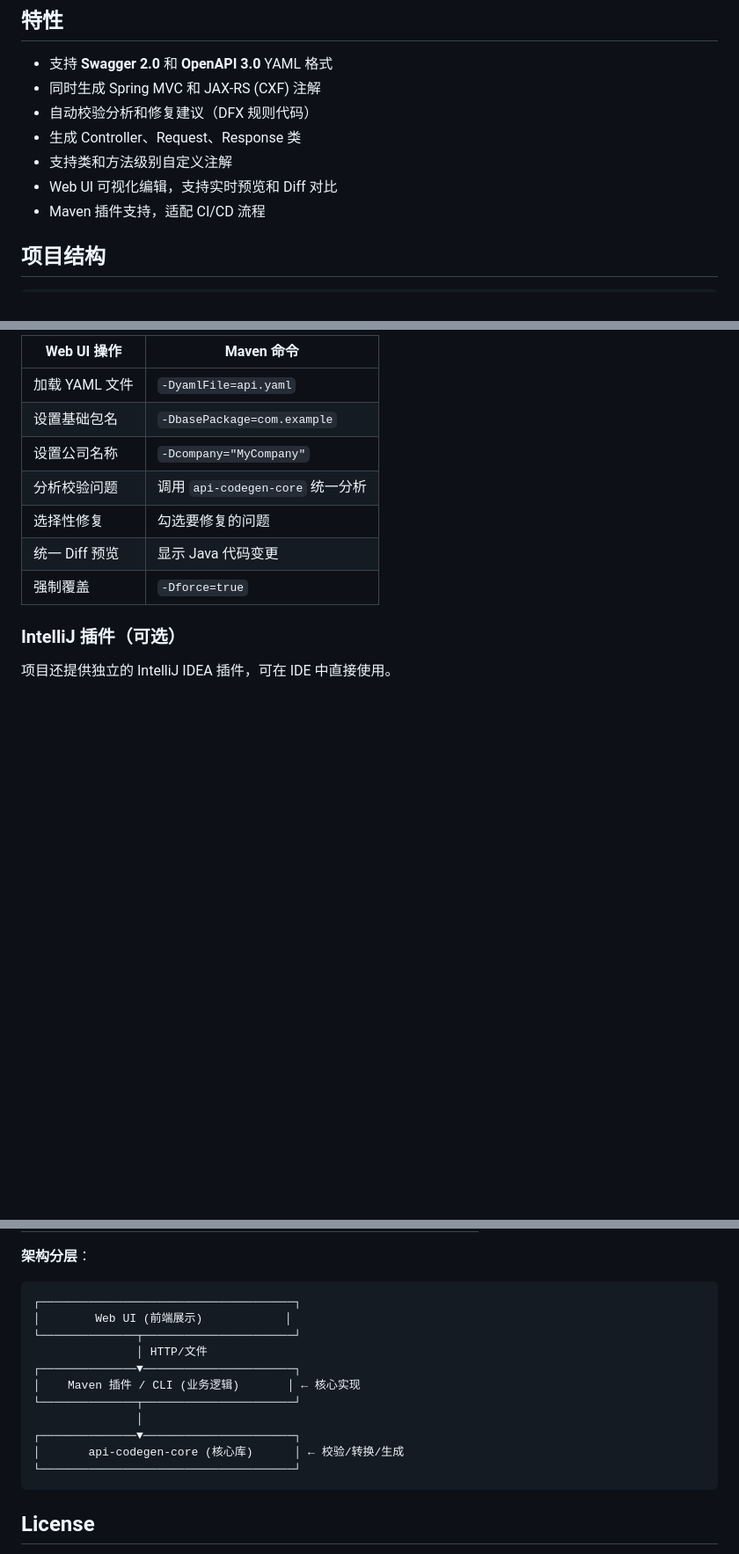
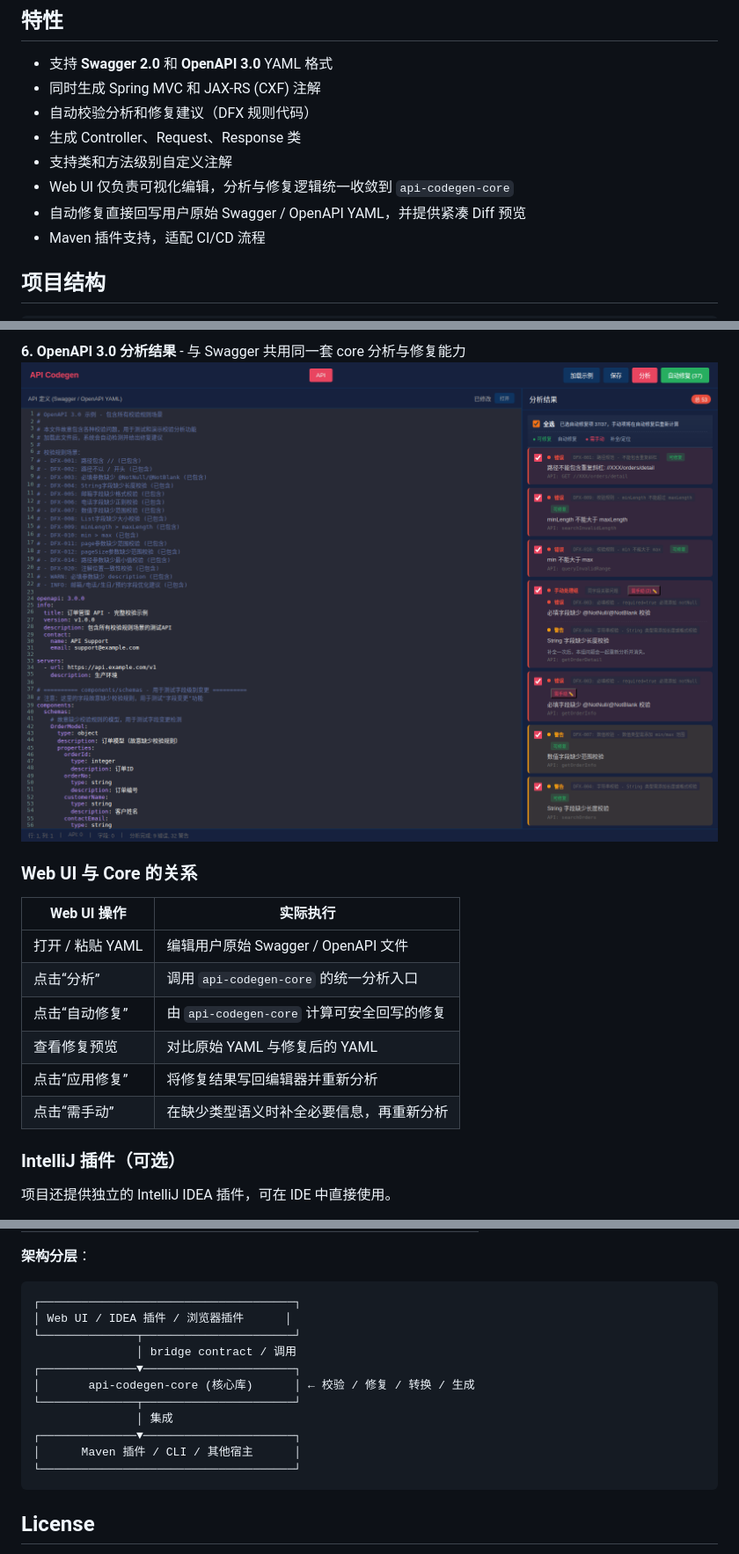
Before and after one commit to Emtemf/api-codegen, a Markdown page: README.md, 3 parts joined by grey strips. Shown at 88% size. GitHub-like rendering; pictures changed too: docs/images/10-openapi-analyze.png; blank space fills up the shorter version.

````diff
--- a/README.md
+++ b/README.md
@@ -9,7 +9,8 @@
 - 自动校验分析和修复建议（DFX 规则代码）
 - 生成 Controller、Request、Response 类
 - 支持类和方法级别自定义注解
-- Web UI 可视化编辑，支持实时预览和 Diff 对比
+- Web UI 仅负责可视化编辑，分析与修复逻辑统一收敛到 `api-codegen-core`
+- 自动修复直接回写用户原始 Swagger / OpenAPI YAML，并提供紧凑 Diff 预览
 - Maven 插件支持，适配 CI/CD 流程
 
 ## 项目结构
@@ -78,13 +76,17 @@ Web UI 现在通过本地 `server.js` 调用 `api-codegen-core` 作为统一分
 
-| Web UI 操作 | Maven 命令 |
-|------------|------------|
-| 加载 YAML 文件 | `-DyamlFile=api.yaml` |
-| 设置基础包名 | `-DbasePackage=com.example` |
-| 设置公司名称 | `-Dcompany="MyCompany"` |
-| 分析校验问题 | 调用 `api-codegen-core` 统一分析 |
-| 选择性修复 | 勾选要修复的问题 |
-| 统一 Diff 预览 | 显示 Java 代码变更 |
-| 强制覆盖 | `-Dforce=true` |
+**6. OpenAPI 3.0 分析结果** - 与 Swagger 共用同一套 core 分析与修复能力
+![OpenAPI Analyze](docs/images/10-openapi-analyze.png)
+
+### Web UI 与 Core 的关系
+
+| Web UI 操作 | 实际执行 |
+|------------|----------|
+| 打开 / 粘贴 YAML | 编辑用户原始 Swagger / OpenAPI 文件 |
+| 点击“分析” | 调用 `api-codegen-core` 的统一分析入口 |
+| 点击“自动修复” | 由 `api-codegen-core` 计算可安全回写的修复 |
+| 查看修复预览 | 对比原始 YAML 与修复后的 YAML |
+| 点击“应用修复” | 将修复结果写回编辑器并重新分析 |
+| 点击“需手动” | 在缺少类型语义时补全必要信息，再重新分析 |
 
 ### IntelliJ 插件（可选）
 
@@ -293,15 +304,15 @@ cd web-ui && npx playwright test
 
 ```
 ┌─────────────────────────────────────┐
-│        Web UI (前端展示)            │
+│ Web UI / IDEA 插件 / 浏览器插件      │
 └──────────────┬──────────────────────┘
-               │ HTTP/文件
+               │ bridge contract / 调用
 ┌──────────────▼──────────────────────┐
-│    Maven 插件 / CLI (业务逻辑)       │ ← 核心实现
+│       api-codegen-core (核心库)      │ ← 校验 / 修复 / 转换 / 生成
 └──────────────┬──────────────────────┘
-               │
+               │ 集成
 ┌──────────────▼──────────────────────┐
-│       api-codegen-core (核心库)      │ ← 校验/转换/生成
+│      Maven 插件 / CLI / 其他宿主      │
 └─────────────────────────────────────┘
 ```
 
````
Also changed, not shown: other parts of README.md (+24 -18 lines), docs/images/04-autofix-preview.png, docs/images/05-initial-state.png, docs/images/05-swagger-loaded.png, docs/images/06-validation-results.png, docs/images/07-manual-grouped.png (added).
